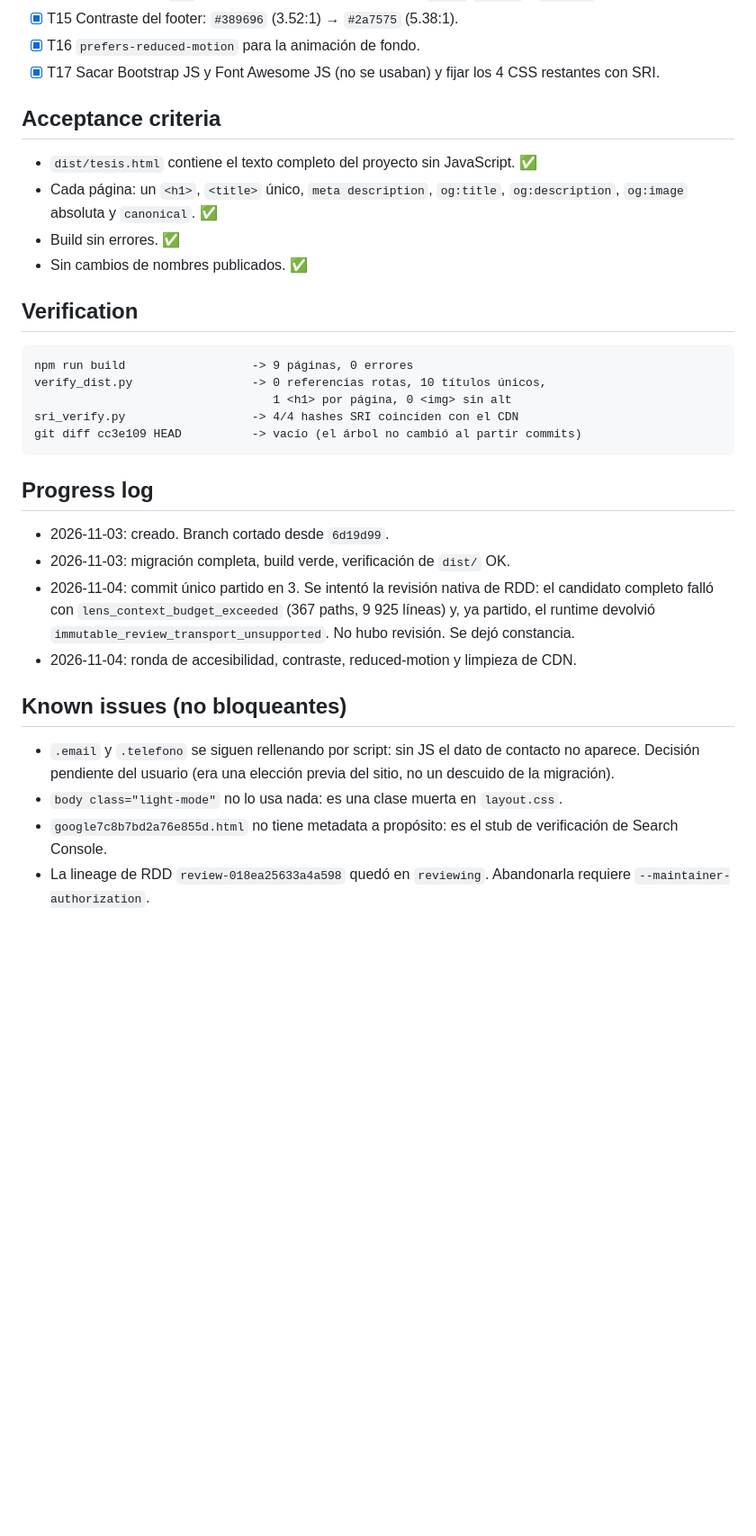
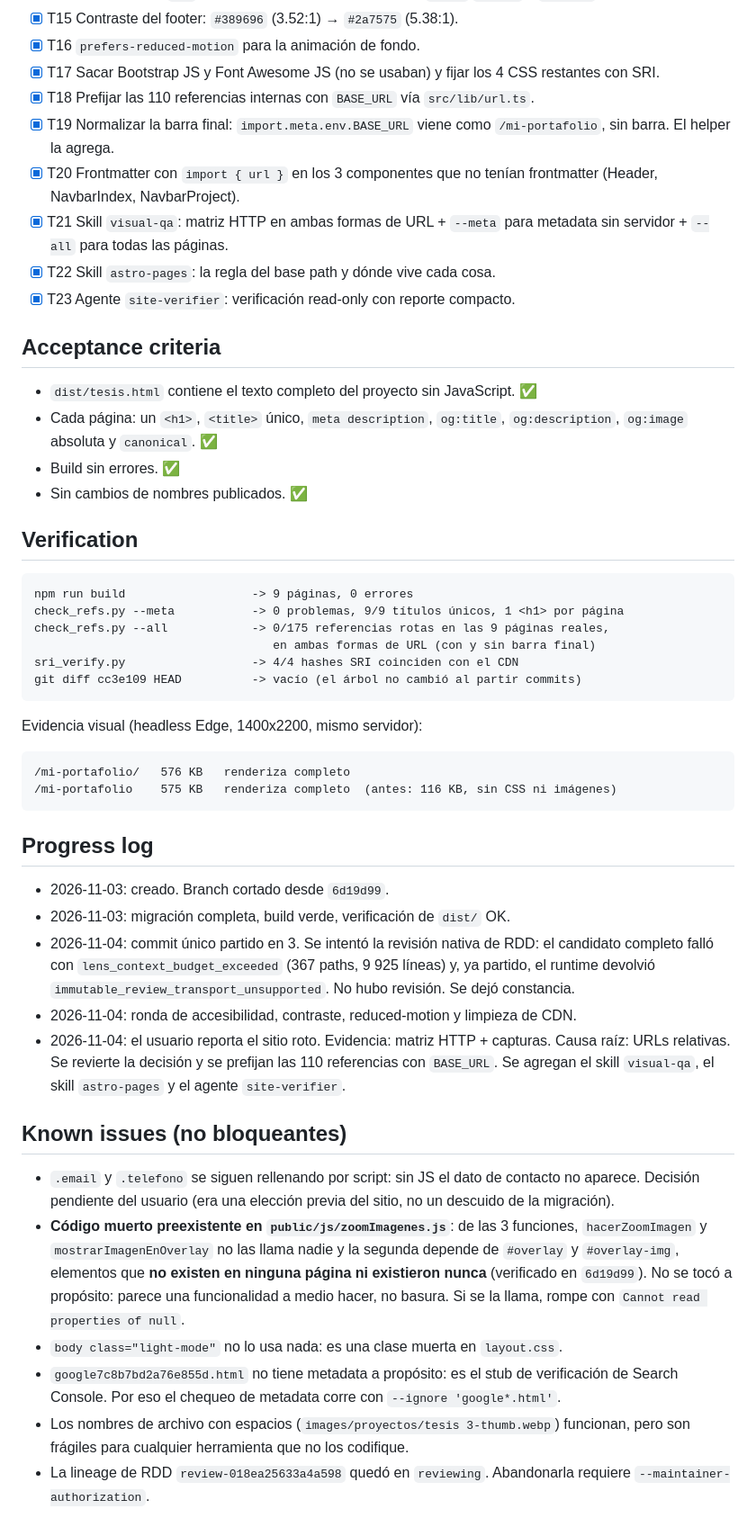
Before and after one commit to Franco2900/mi-portafolio, a Markdown page: odd/tasks/migracion-astro.md, the part around one of its changes. Shown at 90% size. GitHub-like rendering; blank space fills up the shorter version.

Commit message:
docs: record the reversed URL decision and the new tooling

````diff
--- a/odd/tasks/migracion-astro.md
+++ b/odd/tasks/migracion-astro.md
@@ -63,6 +68,15 @@ generador de sitio estático real, para que:
 - [x] T16 `prefers-reduced-motion` para la animación de fondo.
 - [x] T17 Sacar Bootstrap JS y Font Awesome JS (no se usaban) y fijar los 4 CSS
       restantes con SRI.
+- [x] T18 Prefijar las 110 referencias internas con `BASE_URL` vía `src/lib/url.ts`.
+- [x] T19 Normalizar la barra final: `import.meta.env.BASE_URL` viene como
+      `/mi-portafolio`, sin barra. El helper la agrega.
+- [x] T20 Frontmatter con `import { url }` en los 3 componentes que no tenían
+      frontmatter (Header, NavbarIndex, NavbarProject).
+- [x] T21 Skill `visual-qa`: matriz HTTP en ambas formas de URL + `--meta` para
+      metadata sin servidor + `--all` para todas las páginas.
+- [x] T22 Skill `astro-pages`: la regla del base path y dónde vive cada cosa.
+- [x] T23 Agente `site-verifier`: verificación read-only con reporte compacto.
 
 ## Acceptance criteria
 
@@ -76,10 +90,18 @@ generador de sitio estático real, para que:
 
 ```
 npm run build                  -> 9 páginas, 0 errores
-verify_dist.py                 -> 0 referencias rotas, 10 títulos únicos,
-                                  1 <h1> por página, 0 <img> sin alt
+check_refs.py --meta           -> 0 problemas, 9/9 títulos únicos, 1 <h1> por página
+check_refs.py --all            -> 0/175 referencias rotas en las 9 páginas reales,
+                                  en ambas formas de URL (con y sin barra final)
 sri_verify.py                  -> 4/4 hashes SRI coinciden con el CDN
 git diff cc3e109 HEAD          -> vacío (el árbol no cambió al partir commits)
+```
+
+Evidencia visual (headless Edge, 1400x2200, mismo servidor):
+
+```
+/mi-portafolio/   576 KB   renderiza completo
+/mi-portafolio    575 KB   renderiza completo  (antes: 116 KB, sin CSS ni imágenes)
 ```
 
 ## Progress log
@@ -91,14 +113,27 @@ git diff cc3e109 HEAD          -> vacío (el árbol no cambió al partir commits
   9 925 líneas) y, ya partido, el runtime devolvió
   `immutable_review_transport_unsupported`. No hubo revisión. Se dejó constancia.
 - 2026-11-04: ronda de accesibilidad, contraste, reduced-motion y limpieza de CDN.
+- 2026-11-04: el usuario reporta el sitio roto. Evidencia: matriz HTTP + capturas.
+  Causa raíz: URLs relativas. Se revierte la decisión y se prefijan las 110
+  referencias con `BASE_URL`. Se agregan el skill `visual-qa`, el skill
+  `astro-pages` y el agente `site-verifier`.
 
 ## Known issues (no bloqueantes)
 
 - `.email` y `.telefono` se siguen rellenando por script: sin JS el dato de
   contacto no aparece. Decisión pendiente del usuario (era una elección previa
   del sitio, no un descuido de la migración).
+- **Código muerto preexistente en `public/js/zoomImagenes.js`**: de las 3 funciones,
+  `hacerZoomImagen` y `mostrarImagenEnOverlay` no las llama nadie y la segunda
+  depende de `#overlay` y `#overlay-img`, elementos que **no existen en ninguna
+  página ni existieron nunca** (verificado en `6d19d99`). No se tocó a propósito:
+  parece una funcionalidad a medio hacer, no basura. Si se la llama, rompe con
+  `Cannot read properties of null`.
 - `body class="light-mode"` no lo usa nada: es una clase muerta en `layout.css`.
 - `google7c8b7bd2a76e855d.html` no tiene metadata a propósito: es el stub de
-  verificación de Search Console.
+  verificación de Search Console. Por eso el chequeo de metadata corre con
+  `--ignore 'google*.html'`.
+- Los nombres de archivo con espacios (`images/proyectos/tesis 3-thumb.webp`)
+  funcionan, pero son frágiles para cualquier herramienta que no los codifique.
 - La lineage de RDD `review-018ea25633a4a598` quedó en `reviewing`. Abandonarla
   requiere `--maintainer-authorization`.
````
Also changed, not shown: other parts of odd/tasks/migracion-astro.md (+8 -3 lines).
